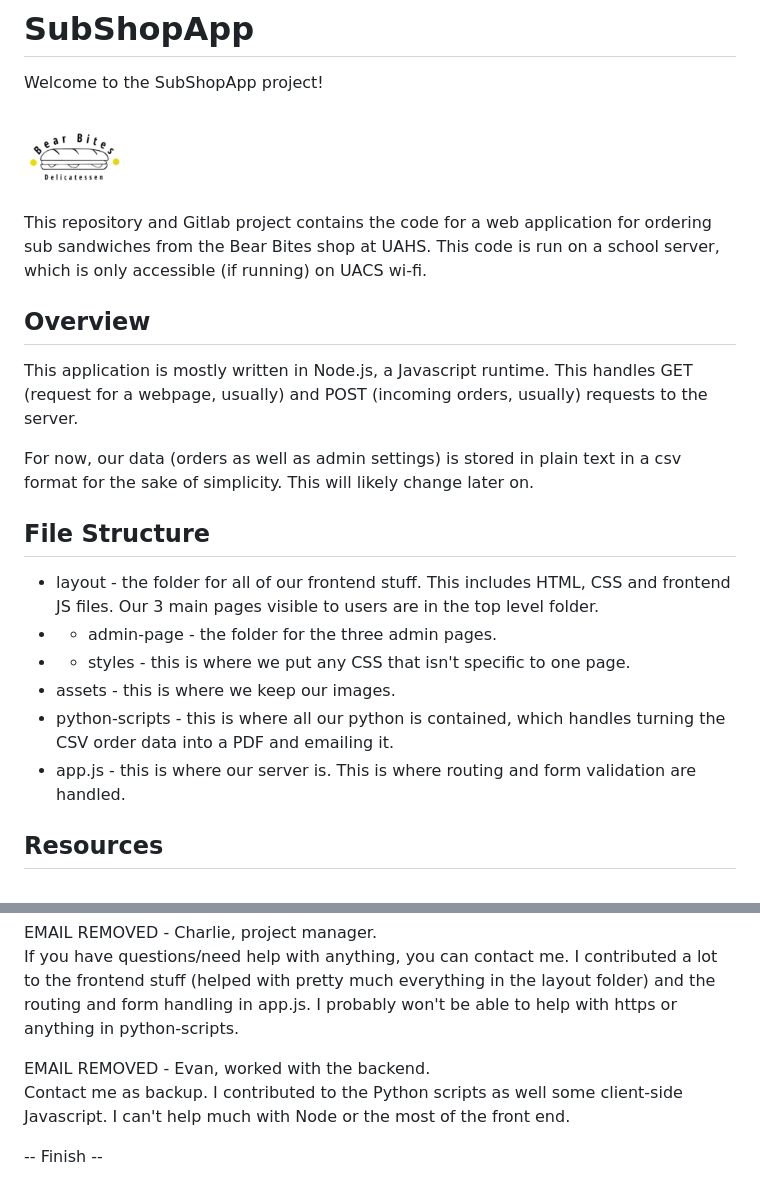
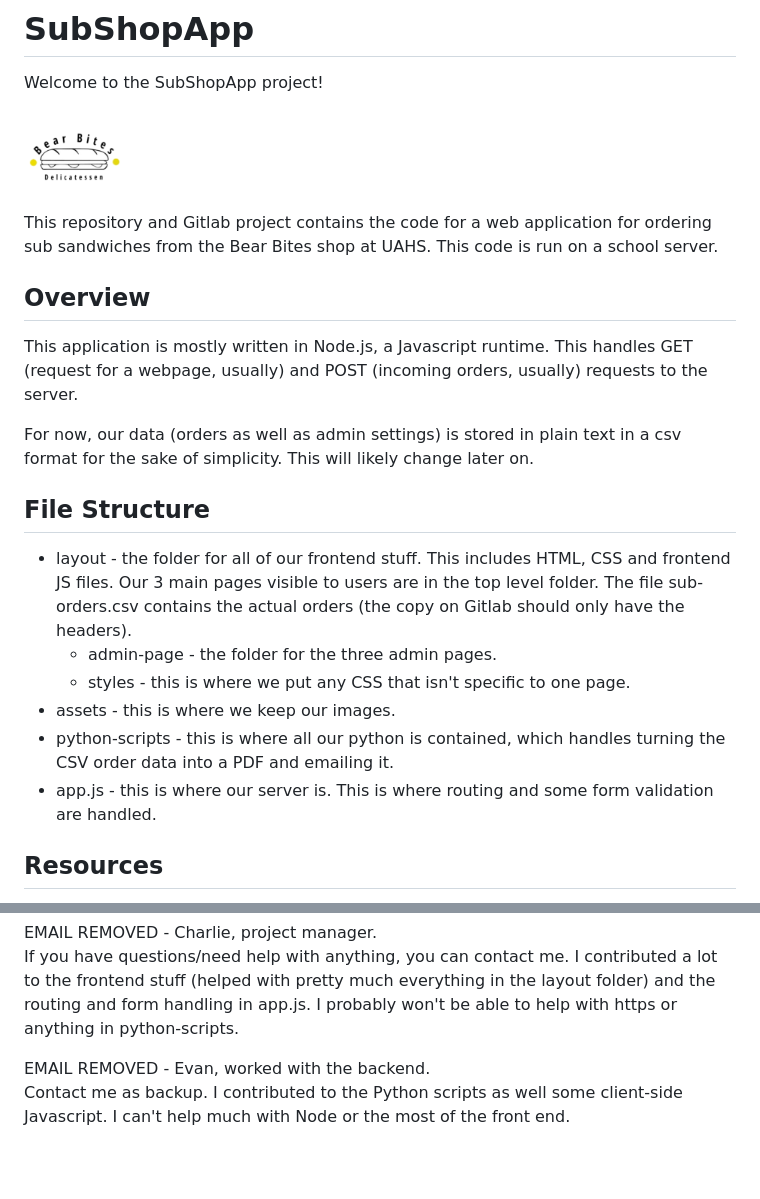
Before and after one commit to WhoIsJavaAndWhyIsHeScripting/sub-shop-app-demo, a Markdown page: README.md, 2 parts joined by grey strips. Rendered like a GitHub page; blank space fills up the shorter version.

```diff
--- a/README.md
+++ b/README.md
@@ -4,7 +4,7 @@ Welcome to the SubShopApp project!
 
 <img src="./assets/bearbiteslogo.png" height="100">
 
-This repository and Gitlab project contains the code for a web application for ordering sub sandwiches from the Bear Bites shop at UAHS. This code is run on a school server, which is only accessible (if running) on UACS wi-fi.
+This repository and Gitlab project contains the code for a web application for ordering sub sandwiches from the Bear Bites shop at UAHS. This code is run on a school server.
 
 ## Overview
 
@@ -14,12 +14,12 @@ For now, our data (orders as well as admin settings) is stored in plain text in
 
 ## File Structure
 
-- layout - the folder for all of our frontend stuff. This includes HTML, CSS and frontend JS files. Our 3 main pages visible to users are in the top level folder.
-- - admin-page - the folder for the three admin pages.
-- - styles - this is where we put any CSS that isn't specific to one page.
+- layout - the folder for all of our frontend stuff. This includes HTML, CSS and frontend JS files. Our 3 main pages visible to users are in the top level folder. The file sub-orders.csv contains the actual orders (the copy on Gitlab should only have the headers).
+  - admin-page - the folder for the three admin pages.
+  - styles - this is where we put any CSS that isn't specific to one page.
 - assets - this is where we keep our images.
 - python-scripts - this is where all our python is contained, which handles turning the CSV order data into a PDF and emailing it.
-- app.js - this is where our server is. This is where routing and form validation are handled.
+- app.js - this is where our server is. This is where routing and some form validation are handled.
 
 ## Resources
 
@@ -51,5 +51,3 @@ or anything in python-scripts.
 
 EMAIL REMOVED - Evan, worked with the backend.
 Contact me as backup. I contributed to the Python scripts as well some client-side Javascript. I can't help much with Node or the most of the front end.
-
--- Finish --
```
